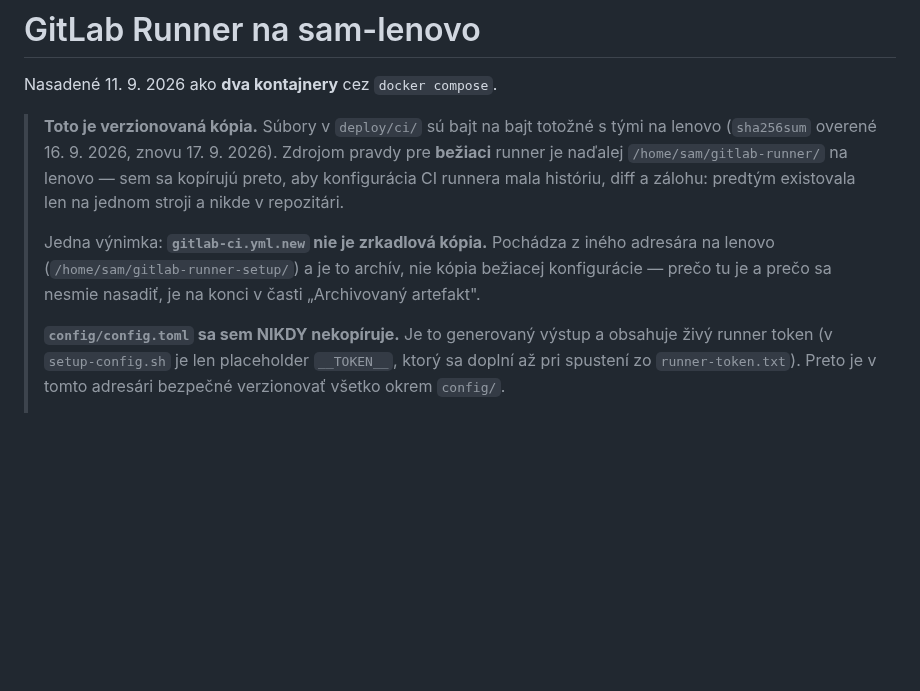
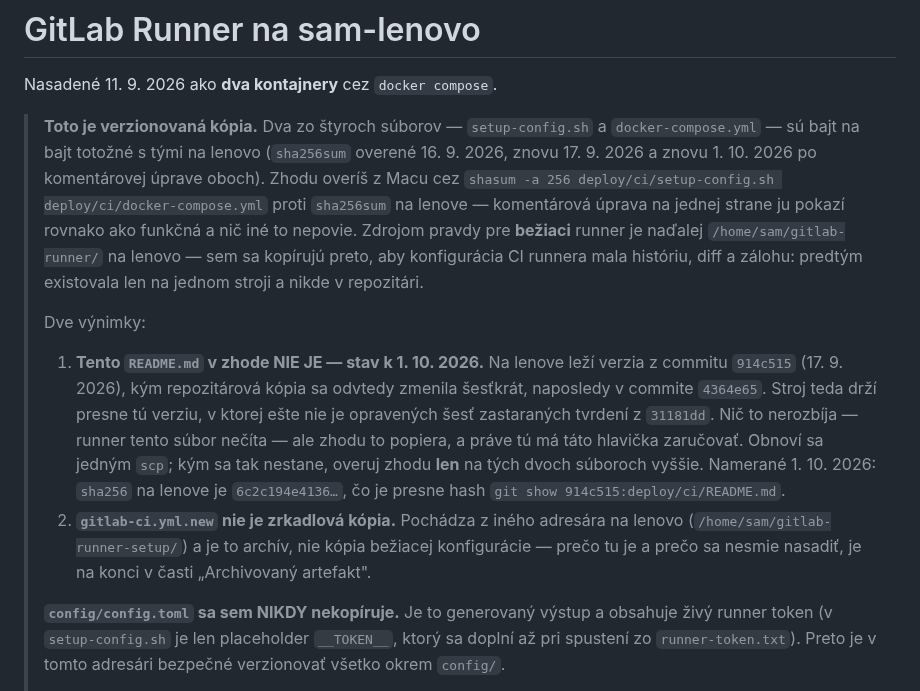
Before and after one commit to xsugra/cistafirma.sk, a Markdown page: deploy/ci/README.md, the part around the change. Drawn GitHub-style; blank space fills up the shorter version.

Commit message:
docs(ci): priznat, ze README runnera nie je v zhode s lenovom
Hlavicka `deploy/ci/README.md` aj prislusna veta v `DEVOPS_CICD.md`
tvrdenia, ze obsah `deploy/ci/` je bajt na bajt totozny s
`/home/sam/gitlab-runner/` na lenove. Pre `README.md` to neplati.

Namerane 1. 10. 2026, rovnakym algoritmom na oboch stranach:

  setup-config.sh    3f28fc9b4b42e08a...  == 3f28fc9b4b42e08a...  zhoda
  docker-compose.yml 2486755f6fd92b12...  == 2486755f6fd92b12...  zhoda
  README.md          6c2c194e4136390c...  != 20065be76780fe2f...  NEZHODA

Hash na lenove je presne `git show 914c515:deploy/ci/README.md` —
stroj teda drzi verziu z 17. 9. 2026, kym repozitar sa odvtedy zmenil
sestkrat (naposledy 4364e65). Je to presne ta verzia, v ktorej este
nie je opravenych sest zastaranych tvrdeni z 31181dd.

NIC to nerozbija — runner README necita — ale zhodu to popiera, a prave
tu ma hlavicka zaručovat. Kym sa kopia neobnovi jednym `scp`, overuj
zhodu len na tych dvoch suboroch a nezhodu nechaj priznanu v texte.

Co-Authored-By: Claude Code <noreply@anthropic.com>

```diff
--- a/deploy/ci/README.md
+++ b/deploy/ci/README.md
@@ -2,16 +2,31 @@
 
 Nasadené 11. 9. 2026 ako **dva kontajnery** cez `docker compose`.
 
-> **Toto je verzionovaná kópia.** Súbory v `deploy/ci/` sú bajt na bajt totožné
-> s tými na lenovo (`sha256sum` overené 16. 9. 2026, znovu 17. 9. 2026).
+> **Toto je verzionovaná kópia.** Dva zo štyroch súborov — `setup-config.sh`
+> a `docker-compose.yml` — sú bajt na bajt totožné s tými na lenovo (`sha256sum`
+> overené 16. 9. 2026, znovu 17. 9. 2026 a znovu 1. 10. 2026 po komentárovej
+> úprave oboch). Zhodu overíš z Macu cez `shasum -a 256 deploy/ci/setup-config.sh
+> deploy/ci/docker-compose.yml` proti `sha256sum` na lenove — komentárová úprava
+> na jednej strane ju pokazí rovnako ako funkčná a nič iné to nepovie.
 > Zdrojom pravdy pre **bežiaci** runner je naďalej `/home/sam/gitlab-runner/` na
 > lenovo — sem sa kopírujú preto, aby konfigurácia CI runnera mala históriu,
 > diff a zálohu: predtým existovala len na jednom stroji a nikde v repozitári.
 >
-> Jedna výnimka: **`gitlab-ci.yml.new` nie je zrkadlová kópia.** Pochádza z iného
-> adresára na lenovo (`/home/sam/gitlab-runner-setup/`) a je to archív, nie kópia
-> bežiacej konfigurácie — prečo tu je a prečo sa nesmie nasadiť, je na konci
-> v časti „Archivovaný artefakt".
+> Dve výnimky:
+>
+> 1. **Tento `README.md` v zhode NIE JE — stav k 1. 10. 2026.** Na lenove leží
+>    verzia z commitu `914c515` (17. 9. 2026), kým repozitárová kópia sa odvtedy
+>    zmenila šesťkrát, naposledy v commite `4364e65`. Stroj teda drží presne tú
+>    verziu, v ktorej ešte nie je opravených šesť zastaraných tvrdení z `31181dd`.
+>    Nič to nerozbíja — runner tento súbor nečíta — ale zhodu to popiera, a práve
+>    tú má táto hlavička zaručovať. Obnoví sa jedným `scp`; kým sa tak nestane,
+>    overuj zhodu **len** na tých dvoch súboroch vyššie. Namerané 1. 10. 2026:
+>    `sha256` na lenove je `6c2c194e4136…`, čo je presne hash
+>    `git show 914c515:deploy/ci/README.md`.
+> 2. **`gitlab-ci.yml.new` nie je zrkadlová kópia.** Pochádza z iného adresára na
+>    lenovo (`/home/sam/gitlab-runner-setup/`) a je to archív, nie kópia bežiacej
+>    konfigurácie — prečo tu je a prečo sa nesmie nasadiť, je na konci v časti
+>    „Archivovaný artefakt".
 >
 > **`config/config.toml` sa sem NIKDY nekopíruje.** Je to generovaný výstup
 > a obsahuje živý runner token (v `setup-config.sh` je len placeholder
```
Also changed, not shown: docs/DEVOPS_CICD.md (+7 -2 lines).
